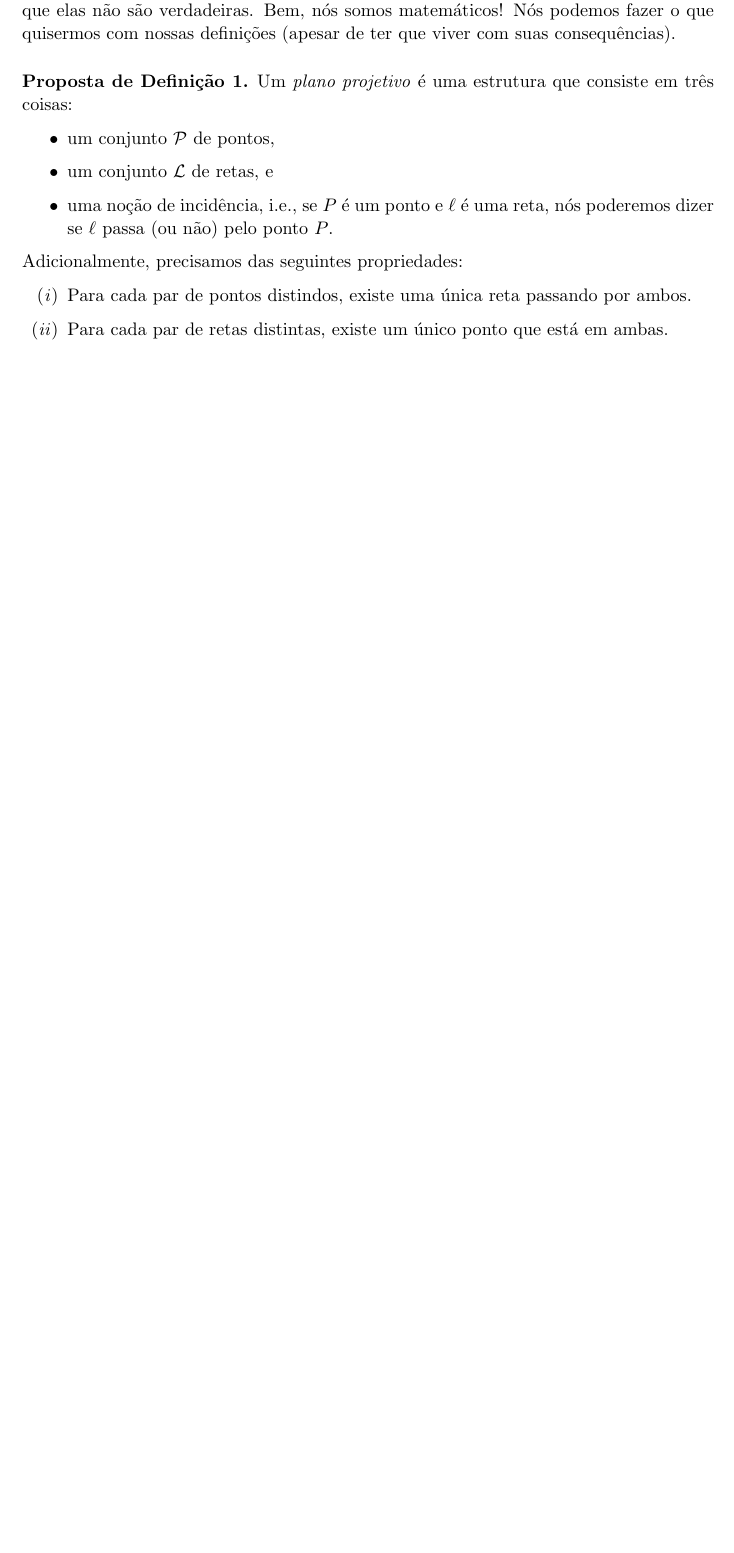
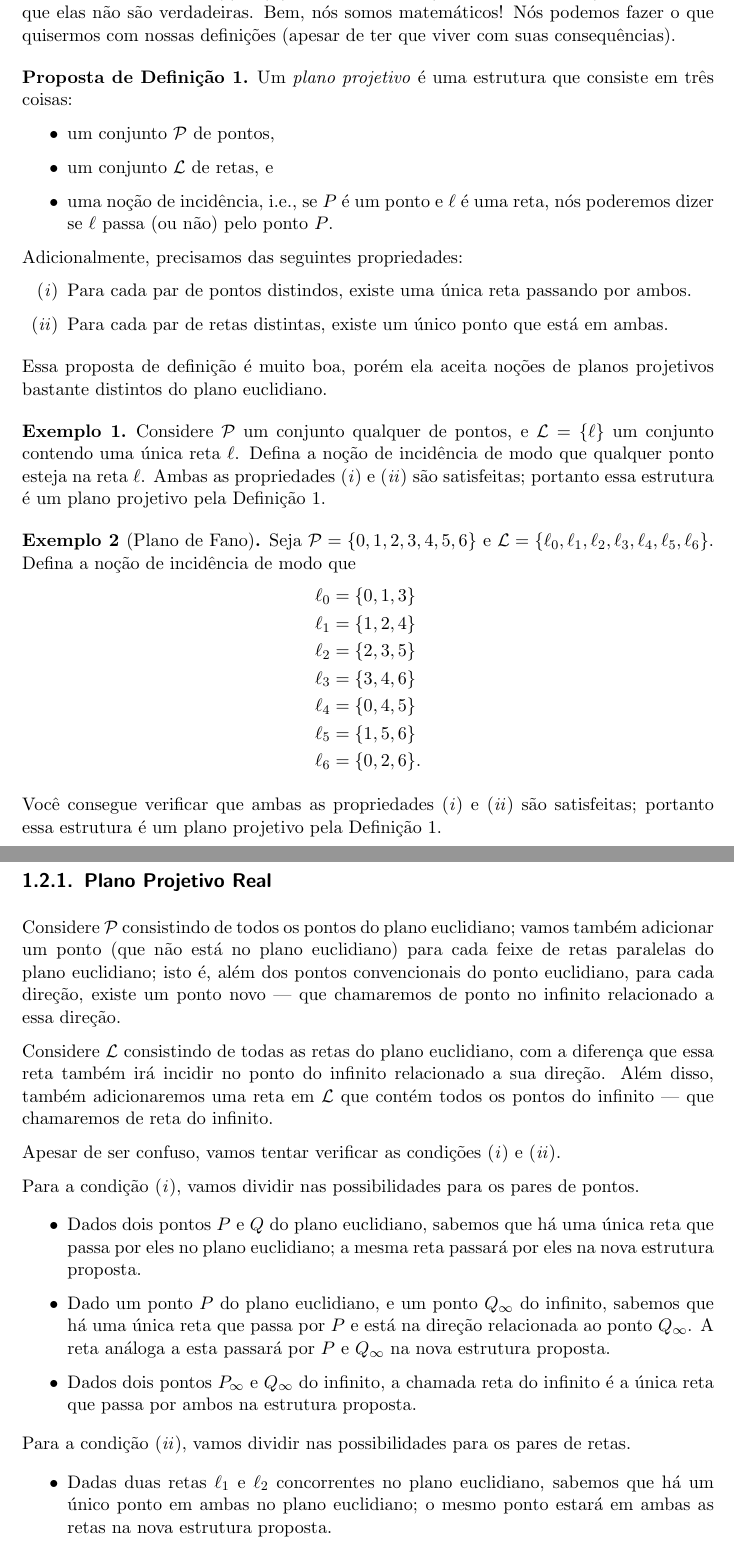
Before and after one commit to ZeusDM/projetiva, a LaTeX book (projetiva.tex, which reads capitulos/definicao.tex): part of page 6 of 17 before the commit and two parts of pages 6 and 7 of 18 after it, the two joined at a grey line, cut so that both start at the same text, the shorter picture padded with empty space. Compiled offline with pdfLaTeX.

Commit message:
Exemplos de Planos Projetivos Finitos, e Definição de Plano Projetivo Real a partir do Plano Euclideano

```diff
--- a/capitulos/definicao.tex
+++ b/capitulos/definicao.tex
@@ -63,3 +63,48 @@ Nós podemos fazer o que quisermos com nossas definições (apesar de ter que vi
 		\item Para cada par de retas distintas, existe um único ponto que está em ambas. \label{item:pp:ii}
 	\end{enumerate}
 \end{pdefn}
+
+Essa proposta de definição é muito boa, porém ela aceita noções de planos projetivos bastante distintos do plano euclidiano.
+
+\begin{exmp}
+	Considere \(\mathcal P\) um conjunto qualquer de pontos, e \(\mathcal L = \{\ell\}\) um conjunto contendo uma única reta \(\ell\).
+	Defina a noção de incidência de modo que qualquer ponto esteja na reta \(\ell\).
+	Ambas as propriedades \ref{item:pp:i} e \ref{item:pp:ii} são satisfeitas; portanto essa estrutura é um plano projetivo pela Definição \ref{pdefn:planoprojetivo}.
+\end{exmp}
+
+\begin{exmp}[Plano de Fano]
+	Seja \(\mathcal P = \{0, 1, 2, 3, 4, 5, 6\}\) e \(\mathcal L = \{\ell_0, \ell_1, \ell_2, \ell_3, \ell_4, \ell_5, \ell_6\}\). Defina a noção de incidência de modo que
+	\begin{align*}
+		\ell_0 &= \{0, 1, 3\} \\
+		\ell_1 &= \{1, 2, 4\} \\
+		\ell_2 &= \{2, 3, 5\} \\
+		\ell_3 &= \{3, 4, 6\} \\
+		\ell_4 &= \{0, 4, 5\} \\
+		\ell_5 &= \{1, 5, 6\} \\
+		\ell_6 &= \{0, 2, 6\}.
+	\end{align*}
+
+	Você consegue verificar que ambas as propriedades \ref{item:pp:i} e \ref{item:pp:ii} são satisfeitas; portanto essa estrutura é um plano projetivo pela Definição \ref{pdefn:planoprojetivo}.
+\end{exmp}
+
+\subsection{Plano Projetivo Real}
+
+Considere \(\mathcal P\) consistindo de todos os pontos do plano euclidiano; vamos também adicionar um ponto (que não está no plano euclidiano) para cada feixe de retas paralelas do plano euclidiano; isto é, além dos pontos convencionais do ponto euclidiano, para cada direção, existe um ponto novo --- que chamaremos de ponto no infinito relacionado a essa direção.
+
+Considere \(\mathcal L\) consistindo de todas as retas do plano euclidiano, com a diferença que essa reta também irá incidir no ponto do infinito relacionado a sua direção. Além disso, também adicionaremos uma reta em \(\mathcal L\) que contém todos os pontos do infinito --- que chamaremos de reta do infinito.
+
+Apesar de ser confuso, vamos tentar verificar as condições \ref{item:pp:i} e \ref{item:pp:ii}.
+
+Para a condição \ref{item:pp:i}, vamos dividir nas possibilidades para os pares de pontos.
+
+\begin{enumerate}[label = \textbullet]
+	\item Dados dois pontos \(P\) e \(Q\) do plano euclidiano, sabemos que há uma única reta que passa por eles no plano euclidiano; a mesma reta passará por eles na nova estrutura proposta.
+	\item Dado um ponto \(P\) do plano euclidiano, e um ponto \(Q_\infty\) do infinito, sabemos que há uma única reta que passa por \(P\) e está na direção relacionada ao ponto \(Q_\infty\). A reta análoga a esta passará por \(P\) e \(Q_\infty\) na nova estrutura proposta.
+	\item Dados dois pontos \(P_\infty\) e \(Q_\infty\) do infinito, a chamada reta do infinito é a única reta que passa por ambos na estrutura proposta.
+\end{enumerate}
+
+Para a condição \ref{item:pp:ii}, vamos dividir nas possibilidades para os pares de retas.
+
+\begin{enumerate}[label = \textbullet]
+	\item Dadas duas retas \(\ell_1\) e \(\ell_2\) concorrentes no plano euclidiano, sabemos que há um único ponto em ambas no plano euclidiano; o mesmo ponto estará em ambas as retas na nova estrutura proposta.
+	\item Dadas duas retas \(\ell_1\) e \(\ell_2\) paralelas no plano euclidiano, o ponto do infinito relacionado a sua direção estará em ambas as retas na nova estrutura proposta.
```
Also changed, not shown: capitulos/definicao.tex (6 more changed lines).
